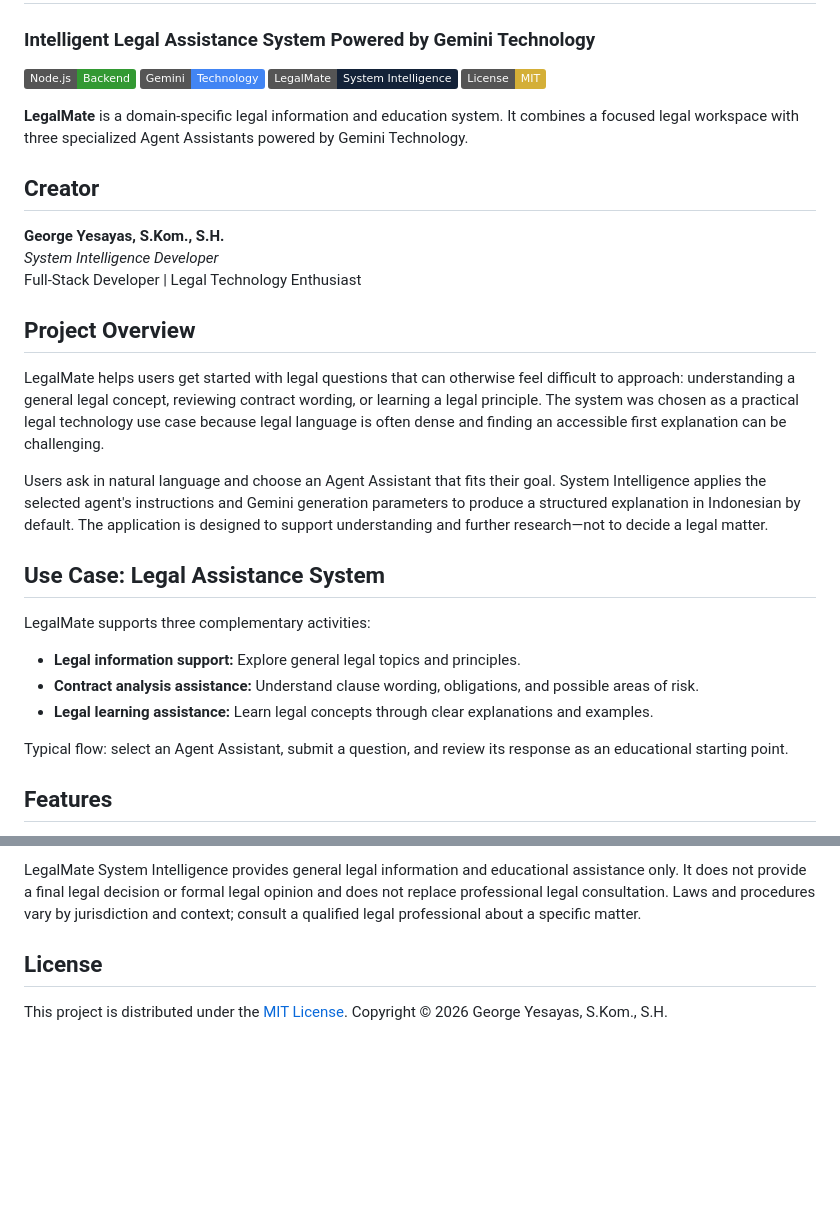
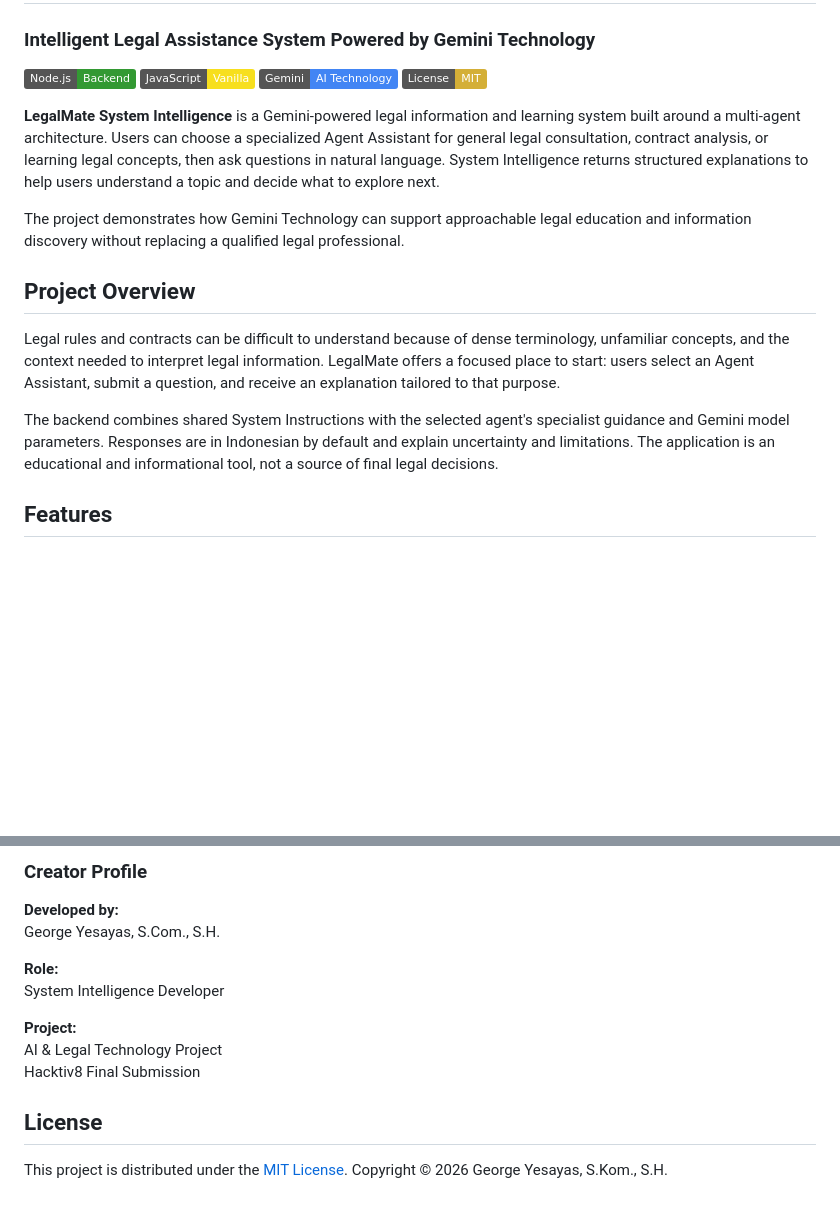
Before and after one commit to George8yesayas/LegalMate-System-Intelligence, a Markdown page: README.md, 2 parts joined by grey strips. Drawn GitHub-style; badges without logos; blank space fills up the shorter version.

```diff
--- a/README.md
+++ b/README.md
@@ -2,34 +2,20 @@
 
 ### Intelligent Legal Assistance System Powered by Gemini Technology
 
-[![Node.js Backend](https://img.shields.io/badge/Node.js-Backend-339933?logo=nodedotjs&logoColor=white)](https://nodejs.org/)
-[![Gemini Technology](https://img.shields.io/badge/Gemini-Technology-4285F4?logo=googlegemini&logoColor=white)](https://ai.google.dev/gemini-api)
-[![System Intelligence](https://img.shields.io/badge/LegalMate-System%20Intelligence-132238)](#project-overview)
+[![Node.js](https://img.shields.io/badge/Node.js-Backend-339933?logo=nodedotjs&logoColor=white)](https://nodejs.org/)
+[![JavaScript](https://img.shields.io/badge/JavaScript-Vanilla-F7DF1E?logo=javascript&logoColor=111111)](https://developer.mozilla.org/docs/Web/JavaScript)
+[![Gemini AI](https://img.shields.io/badge/Gemini-AI%20Technology-4285F4?logo=googlegemini&logoColor=white)](https://ai.google.dev/gemini-api)
 [![MIT License](https://img.shields.io/badge/License-MIT-D4AF37)](./LICENSE)
 
-**LegalMate** is a domain-specific legal information and education system. It combines a focused legal workspace with three specialized Agent Assistants powered by Gemini Technology.
+**LegalMate System Intelligence** is a Gemini-powered legal information and learning system built around a multi-agent architecture. Users can choose a specialized Agent Assistant for general legal consultation, contract analysis, or learning legal concepts, then ask questions in natural language. System Intelligence returns structured explanations to help users understand a topic and decide what to explore next.
 
-## Creator
-
-**George Yesayas, S.Kom., S.H.**
-*System Intelligence Developer*
-Full-Stack Developer | Legal Technology Enthusiast
+The project demonstrates how Gemini Technology can support approachable legal education and information discovery without replacing a qualified legal professional.
 
 ## Project Overview
 
-LegalMate helps users get started with legal questions that can otherwise feel difficult to approach: understanding a general legal concept, reviewing contract wording, or learning a legal principle. The system was chosen as a practical legal technology use case because legal language is often dense and finding an accessible first explanation can be challenging.
+Legal rules and contracts can be difficult to understand because of dense terminology, unfamiliar concepts, and the context needed to interpret legal information. LegalMate offers a focused place to start: users select an Agent Assistant, submit a question, and receive an explanation tailored to that purpose.
 
-Users ask in natural language and choose an Agent Assistant that fits their goal. System Intelligence applies the selected agent's instructions and Gemini generation parameters to produce a structured explanation in Indonesian by default. The application is designed to support understanding and further research—not to decide a legal matter.
-
-## Use Case: Legal Assistance System
-
-LegalMate supports three complementary activities:
-
-- **Legal information support:** Explore general legal topics and principles.
-- **Contract analysis assistance:** Understand clause wording, obligations, and possible areas of risk.
-- **Legal learning assistance:** Learn legal concepts through clear explanations and examples.
-
-Typical flow: select an Agent Assistant, submit a question, and review its response as an educational starting point.
+The backend combines shared System Instructions with the selected agent's specialist guidance and Gemini model parameters. Responses are in Indonesian by default and explain uncertainty and limitations. The application is an educational and informational tool, not a source of final legal decisions.
 
 ## Features
 
@@ -165,5 +126,15 @@ LegalMate-System-Intelligence/
 
-LegalMate System Intelligence provides general legal information and educational assistance only. It does not provide a final legal decision or formal legal opinion and does not replace professional legal consultation. Laws and procedures vary by jurisdiction and context; consult a qualified legal professional about a specific matter.
+### Creator Profile
+
+**Developed by:**<br>
+George Yesayas, S.Com., S.H.
+
+**Role:**<br>
+System Intelligence Developer
+
+**Project:**<br>
+AI & Legal Technology Project<br>
+Hacktiv8 Final Submission
 
 ## License
 
```
Also changed, not shown: other parts of README.md (+48 -73 lines).
